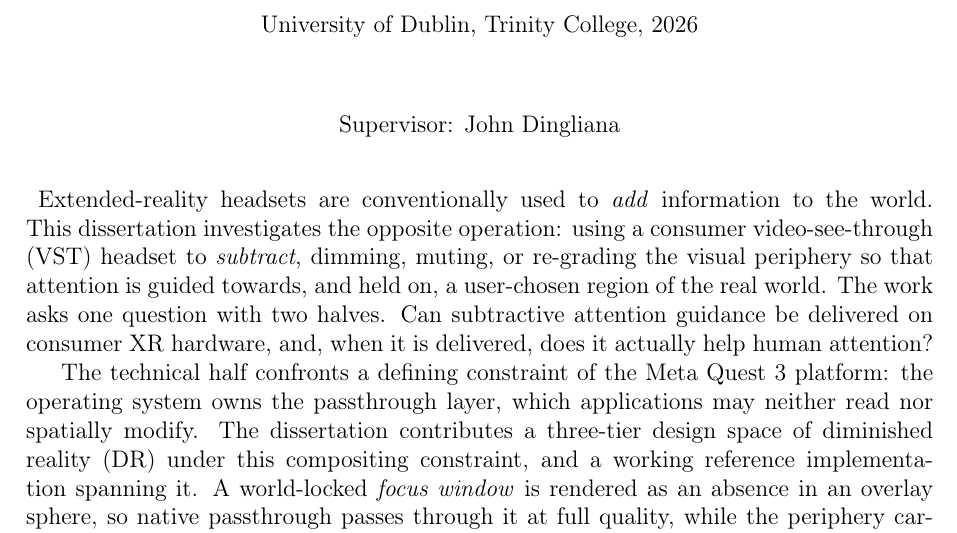
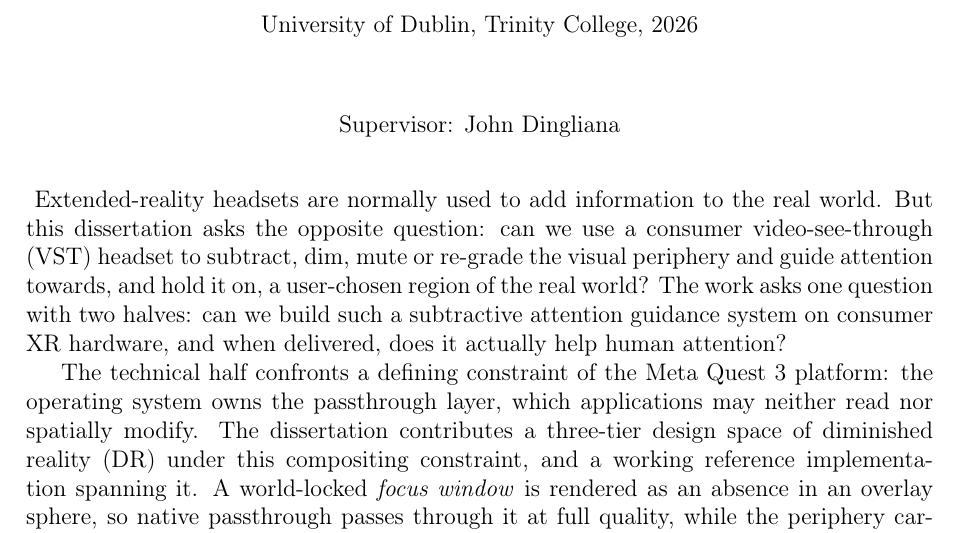
Before and after one commit to batunii/Arjuna, a LaTeX thesis (Dissertation/25377738-dissertation-submission/thesis.tex): part of page 3 of 108, cut so that both start at the same text. Compiled offline with pdfLaTeX.

Commit message:
rewrite: thesis.tex P1 (77 to 81 words, corrected)

```diff
--- a/Dissertation/25377738-dissertation-submission/thesis.tex
+++ b/Dissertation/25377738-dissertation-submission/thesis.tex
@@ -84,12 +84,12 @@
 \hypersetup{pageanchor=true}
 
 \begin{thesisabstract}
-Extended-reality headsets are conventionally used to \textit{add} information to the world. This
-dissertation investigates the opposite operation: using a consumer video-see-through (VST) headset to
-\textit{subtract}, dimming, muting, or re-grading the visual periphery so that attention is guided
-towards, and held on, a user-chosen region of the real world. The work asks one question with two
-halves. Can subtractive attention guidance be delivered on consumer XR hardware, and, when it is
-delivered, does it actually help human attention?
+Extended-reality headsets are normally used to add information to the real world. But this
+dissertation asks the opposite question: can we use a consumer video-see-through (VST) headset to
+subtract, dim, mute or re-grade the visual periphery and guide attention towards, and hold it on, a
+user-chosen region of the real world? The work asks one question with two halves: can we build such a
+subtractive attention guidance system on consumer XR hardware, and when delivered, does it actually
+help human attention?
 
 The technical half confronts a defining constraint of the Meta Quest 3 platform: the operating system
 owns the passthrough layer, which applications may neither read nor spatially modify. The
```
Also changed, not shown: Dissertation/25377738-dissertation-submission/thesis.tex (3 more changed lines).
